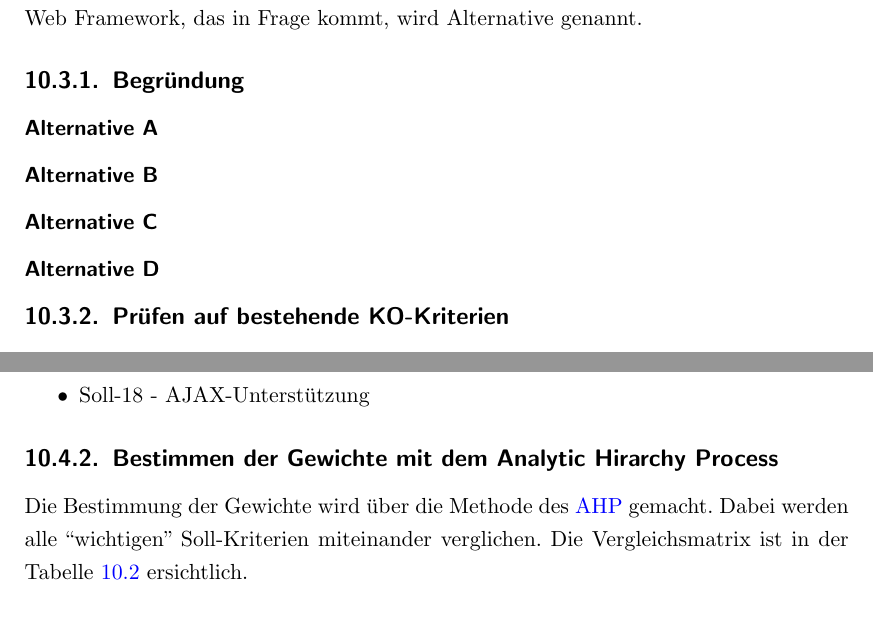
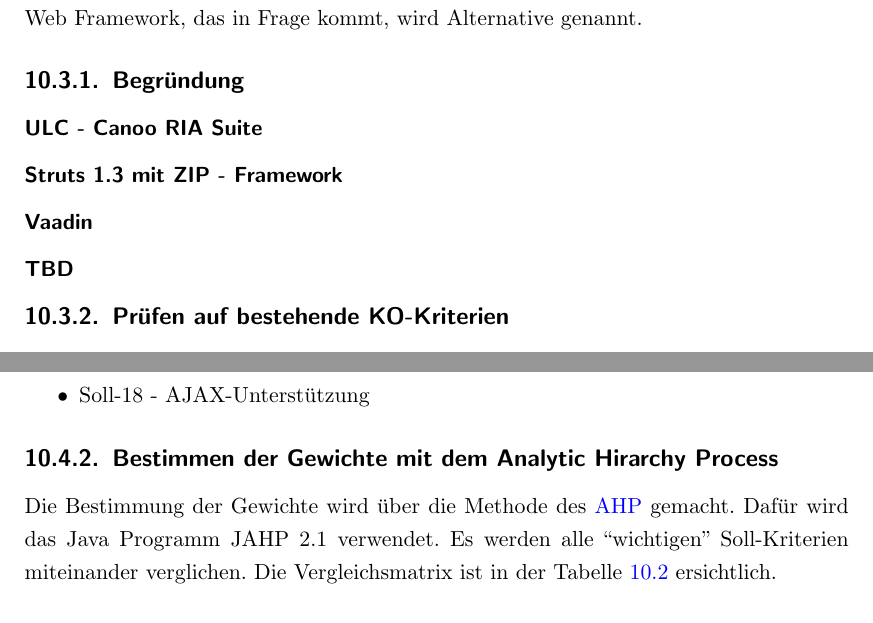
Before and after one commit to sushicutta/Diplomarbeit, a LaTeX thesis (doc/dokumentation/Diplomarbeit.tex, which reads doc/dokumentation/kapitel/evaluationDerJavaWebFrameworks.tex): two parts of page 55 of 108, joined at a grey line, cut so that both start at the same text. Compiled offline with pdfLaTeX; an older LaTeX class or package is replaced by its successor.

Commit message:
Kleine Anpassungen im Kapitel Evaluation der Java Web Frameworks

```diff
--- a/doc/dokumentation/kapitel/evaluationDerJavaWebFrameworks.tex
+++ b/doc/dokumentation/kapitel/evaluationDerJavaWebFrameworks.tex
@@ -305,13 +305,13 @@
 
   \subsection{Begründung}
 
-  \subsubsection{Alternative A}
+  \subsubsection{ULC - Canoo RIA Suite}
 
-  \subsubsection{Alternative B}
+  \subsubsection{Struts 1.3 mit ZIP - Framework}
 
-  \subsubsection{Alternative C}
+  \subsubsection{Vaadin}
 
-  \subsubsection{Alternative D}
+  \subsubsection{TBD}
 
   \subsection{Prüfen auf bestehende KO-Kriterien}
 
@@ -335,15 +335,14 @@
 
   \subsection{Bestimmen der Gewichte mit dem Analytic Hirarchy Process}
 
-  Die Bestimmung der Gewichte wird über die Methode des \ac{AHP} gemacht. Dabei
-  werden alle ``wichtigen'' Soll-Kriterien miteinander verglichen. Die
-  Vergleichsmatrix ist in der Tabelle \ref{tab:gewichtungDerSollKriterien}
-  ersichtlich.
+  Die Bestimmung der Gewichte wird über die Methode des \ac{AHP} gemacht. Dafür
+  wird das Java Programm JAHP 2.1 verwendet. Es werden alle ``wichtigen''
+  Soll-Kriterien miteinander verglichen. Die Vergleichsmatrix ist in der Tabelle
+  \ref{tab:gewichtungDerSollKriterien} ersichtlich.
 
   \begin{table}[!h]
     \sffamily
     \begin{center}
-
       \begin{tabular}{l|cccccc|r}
         \toprule
         Vergleich & Soll-01 & Soll-03 & Soll-06 & Soll-12 & Soll-13 & Soll-18
```
Also changed, not shown: doc/dokumentation/kapitel/evaluationDerJavaWebFrameworks.tex (4 more changed lines).
